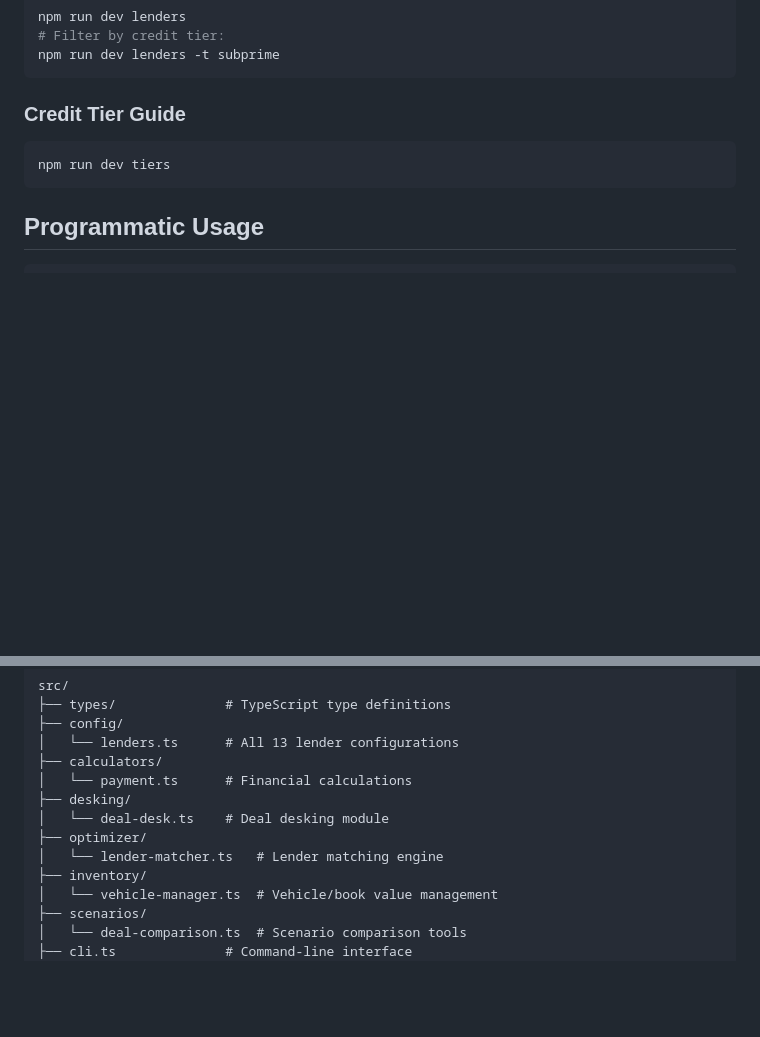
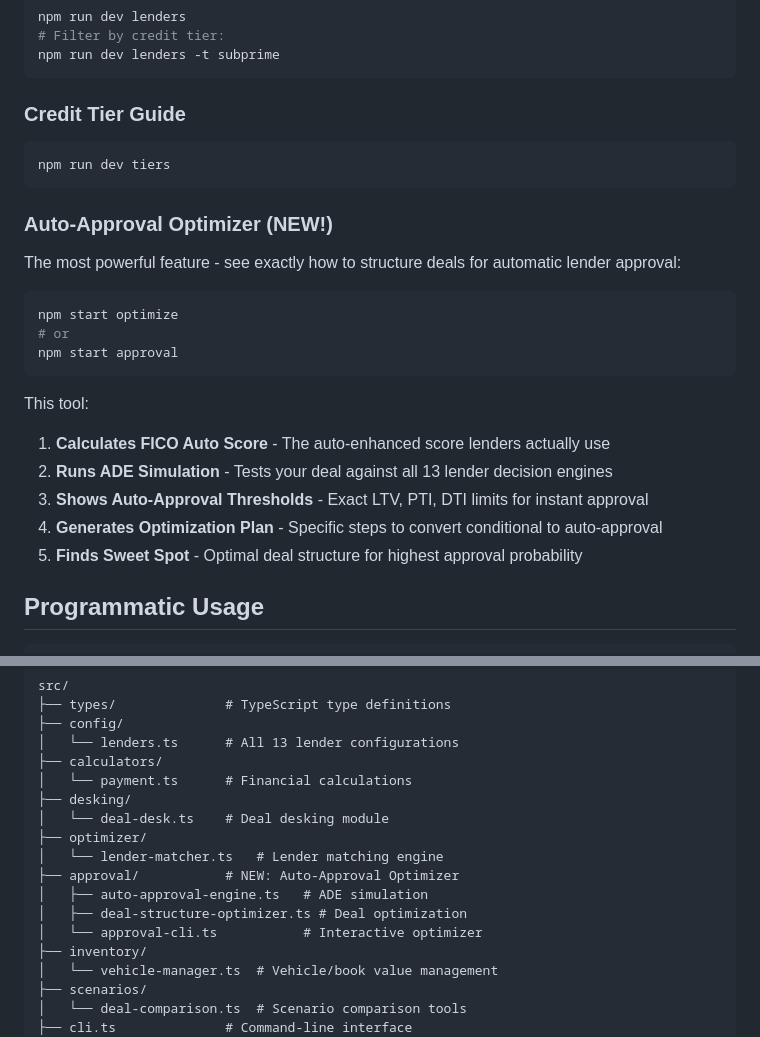
Before and after one commit to doodleoftheyankee/automotive-deal-optimizer, a Markdown page: README.md, 2 parts joined by grey strips. GitHub-like rendering; blank space fills up the shorter version.

````diff
--- a/README.md
+++ b/README.md
@@ -80,6 +82,23 @@ npm run dev lenders -t subprime
 npm run dev tiers
 ```
 
+### Auto-Approval Optimizer (NEW!)
+
+The most powerful feature - see exactly how to structure deals for automatic lender approval:
+
+```bash
+npm start optimize
+# or
+npm start approval
+```
+
+This tool:
+1. **Calculates FICO Auto Score** - The auto-enhanced score lenders actually use
+2. **Runs ADE Simulation** - Tests your deal against all 13 lender decision engines
+3. **Shows Auto-Approval Thresholds** - Exact LTV, PTI, DTI limits for instant approval
+4. **Generates Optimization Plan** - Specific steps to convert conditional to auto-approval
+5. **Finds Sweet Spot** - Optimal deal structure for highest approval probability
+
 ## Programmatic Usage
 
 ```typescript
@@ -179,6 +230,10 @@ src/
 │   └── deal-desk.ts    # Deal desking module
 ├── optimizer/
 │   └── lender-matcher.ts   # Lender matching engine
+├── approval/           # NEW: Auto-Approval Optimizer
+│   ├── auto-approval-engine.ts   # ADE simulation
+│   ├── deal-structure-optimizer.ts # Deal optimization
+│   └── approval-cli.ts           # Interactive optimizer
 ├── inventory/
 │   └── vehicle-manager.ts  # Vehicle/book value management
 ├── scenarios/
````
Also changed, not shown: other parts of README.md (+35 -1 lines).
